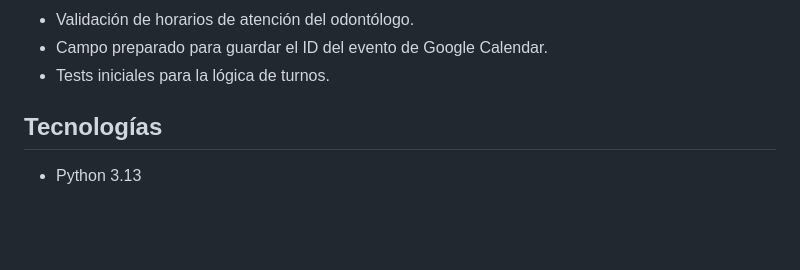
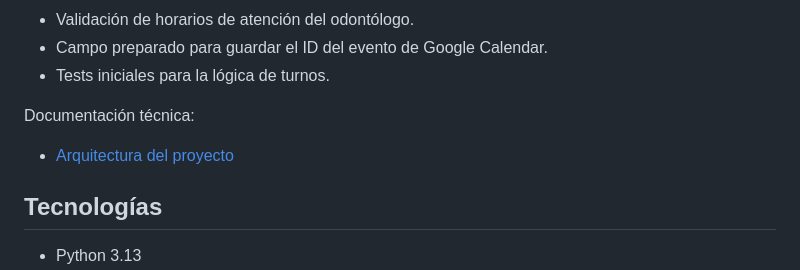
Before and after one commit to Lukillas09/gestor-turnos-odontologia, a Markdown page: README.md, the part around the change. Rendered like a GitHub page; blank space fills up the shorter version.

Commit message:
Documenta arquitectura inicial del proyecto

```diff
--- a/README.md
+++ b/README.md
@@ -18,6 +18,10 @@ Actualmente incluye:
 - Validación de horarios de atención del odontólogo.
 - Campo preparado para guardar el ID del evento de Google Calendar.
 - Tests iniciales para la lógica de turnos.
+
+Documentación técnica:
+
+- [Arquitectura del proyecto](docs/arquitectura.md)
 
 ## Tecnologías
 
```
Also changed, not shown: docs/arquitectura.md (added, +221 -0 lines).
